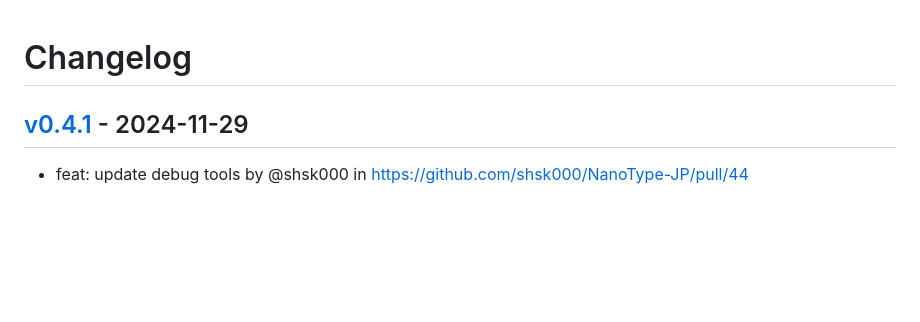
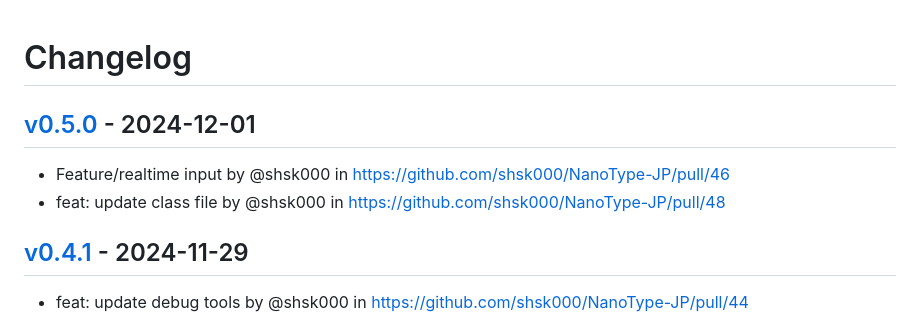
Before and after one commit to shsk000/NanoType-JP, a Markdown page: CHANGELOG.md, the part around the change. GitHub-like rendering; blank space fills up the shorter version.

Commit message:
[tagpr] update CHANGELOG.md

```diff
--- a/CHANGELOG.md
+++ b/CHANGELOG.md
@@ -1,4 +1,8 @@
 # Changelog
+
+## [v0.5.0](https://github.com/shsk000/NanoType-JP/compare/v0.4.1...v0.5.0) - 2024-12-01
+- Feature/realtime input by @shsk000 in https://github.com/shsk000/NanoType-JP/pull/46
+- feat: update class file by @shsk000 in https://github.com/shsk000/NanoType-JP/pull/48
 
 ## [v0.4.1](https://github.com/shsk000/NanoType-JP/compare/v0.4.0...v0.4.1) - 2024-11-29
 - feat: update debug tools by @shsk000 in https://github.com/shsk000/NanoType-JP/pull/44
```
